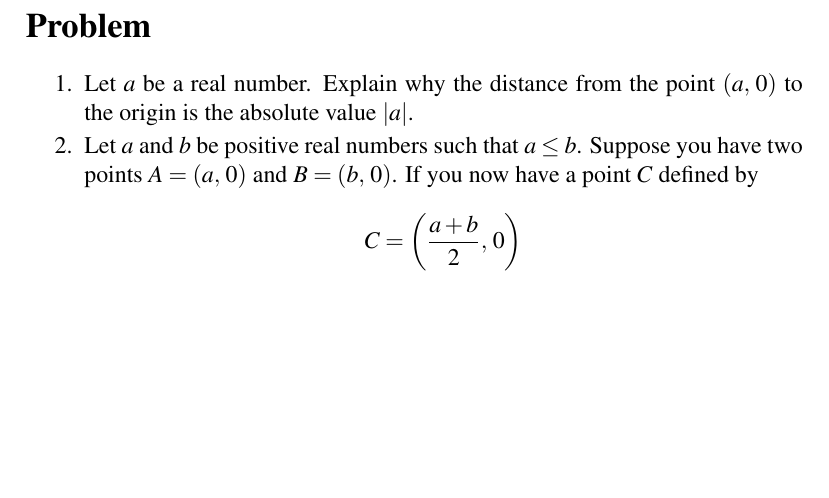
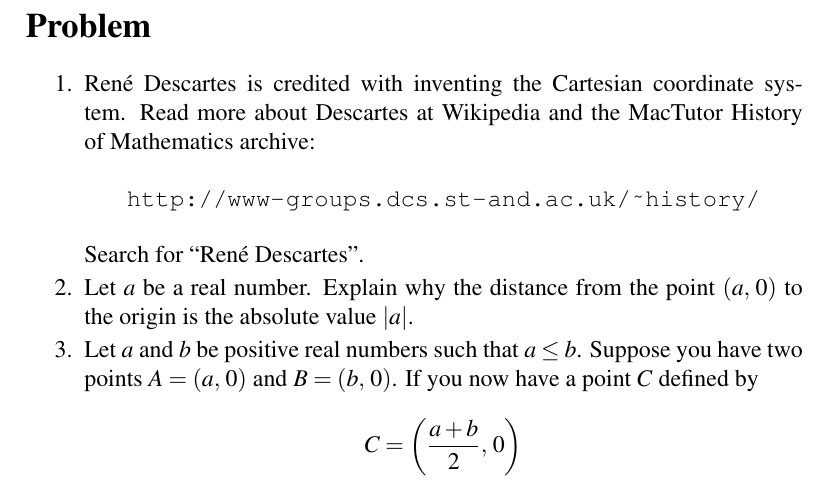
Before and after one commit to mvngu/hsnote, a LaTeX document (03_cartesian.tex): part of page 5 of 5, cut so that both start at the same text, the shorter picture padded with empty space. Compiled offline with pdfLaTeX.

Commit message:
A reading problem.

```diff
--- a/03_cartesian.tex
+++ b/03_cartesian.tex
@@ -563,6 +563,16 @@ reflection is $\tuple{2}{-4}$.
 \section*{Problem}
 
 \begin{problem}
+\item Ren\'e Descartes is credited with inventing the Cartesian
+  coordinate system.  Read more about Descartes at Wikipedia and the
+  MacTutor History of Mathematics archive:
+  %%
+  \begin{center}
+  \url{http://www-groups.dcs.st-and.ac.uk/~history/}
+  \end{center}
+  %%
+  Search for ``Ren\'e Descartes''.
+
 \item Let $a$ be a real number.  Explain why the distance from the
   point $\tuple{a}{0}$ to the origin is the absolute value
   $\absoluteValue{a}$.
```
